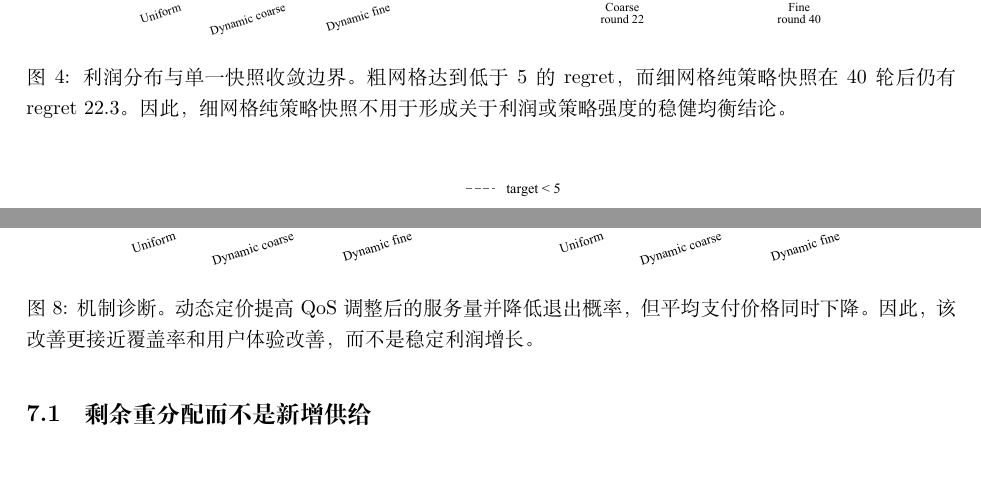
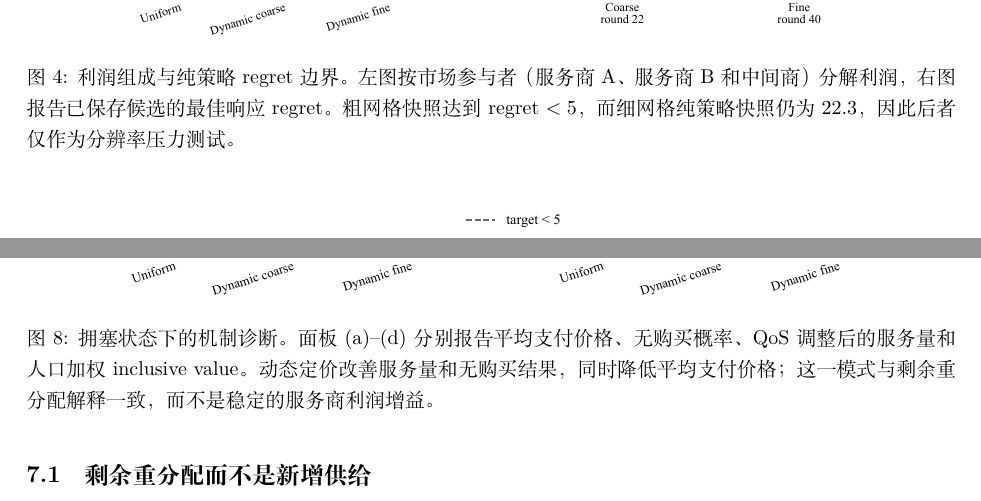
Before and after one commit to cccht/paper_token_price, a LaTeX document (peak_shaving_dynamic_pricing_SMPT_final_zh_2026-06-20.tex): two parts of pages 11 and 15 of 21, joined at a grey line, cut so that both start at the same text, the shorter picture padded with empty space. Compiled offline with XeLaTeX.

Commit message:
Sync bilingual SMPT figure captions

```diff
--- a/peak_shaving_dynamic_pricing_SMPT_final_zh_2026-06-20.tex
+++ b/peak_shaving_dynamic_pricing_SMPT_final_zh_2026-06-20.tex
@@ -465,7 +465,7 @@ $c_g,u_0$ & 0.015, 0.0 & 固定容量持有成本和外部选项效用。 \\
 \begin{figure}[H]
 \centering
 \includegraphics[width=0.88\textwidth]{profit_components_and_regret.pdf}
-\caption{利润分布与单一快照收敛边界。粗网格达到低于 5 的 regret，而细网格纯策略快照在 40 轮后仍有 regret $22.3$。因此，细网格纯策略快照不用于形成关于利润或策略强度的稳健均衡结论。}
+\caption{利润组成与纯策略 regret 边界。左图按市场参与者（服务商 A、服务商 B 和中间商）分解利润，右图报告已保存候选的最佳响应 regret。粗网格快照达到 regret $<5$，而细网格纯策略快照仍为 $22.3$，因此后者仅作为分辨率压力测试。}
 \label{fig:profit_regret}
 \end{figure}
 
@@ -579,7 +579,7 @@ QoS 阈值 $0.78$ & $+0.241$ & $+0.066$ & $+11.0\%$ \\
 \begin{figure}[H]
 \centering
 \includegraphics[width=0.9\textwidth]{mechanism_diagnostics.pdf}
-\caption{机制诊断。动态定价提高 QoS 调整后的服务量并降低退出概率，但平均支付价格同时下降。因此，该改善更接近覆盖率和用户体验改善，而不是稳定利润增长。}
+\caption{拥塞状态下的机制诊断。面板 (a)--(d) 分别报告平均支付价格、无购买概率、QoS 调整后的服务量和人口加权 inclusive value。动态定价改善服务量和无购买结果，同时降低平均支付价格；这一模式与剩余重分配解释一致，而不是稳定的服务商利润增益。}
 \label{fig:mechanism}
 \end{figure}
 
```
Also changed, not shown: peak_shaving_dynamic_pricing_SMPT_final_2026-06-20.tex (+2 -2 lines), README.md, peak_shaving_dynamic_pricing_SMPT_final_2026-06-20.pdf, peak_shaving_dynamic_pricing_SMPT_final_zh_2026-06-20.pdf.
